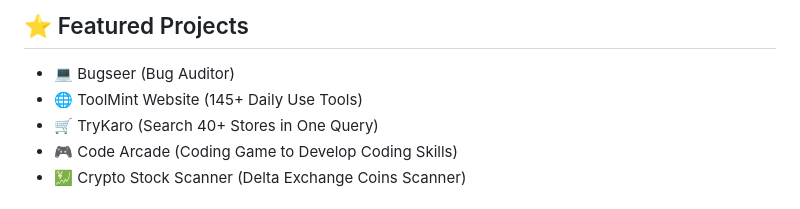
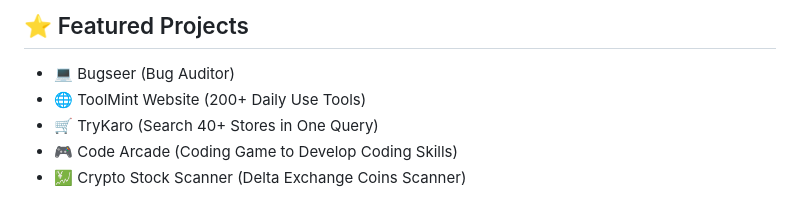
Before and after one commit to rishibanota/rishibanota, a Markdown page: README.md, the part around the change. Rendered like a GitHub page.

Commit message:
Update ToolMint Website daily use tools count
Updated daily use tools count for ToolMint Website.

```diff
--- a/README.md
+++ b/README.md
@@ -35,7 +35,7 @@
 ## ⭐ Featured Projects
 
 - 💻 Bugseer (Bug Auditor)
-- 🌐 ToolMint Website (145+ Daily Use Tools)
+- 🌐 ToolMint Website (200+ Daily Use Tools)
 - 🛒 TryKaro (Search 40+ Stores in One Query)
 - 🎮 Code Arcade (Coding Game to Develop Coding Skills)
 - 💹 Crypto Stock Scanner (Delta Exchange Coins Scanner)
```
